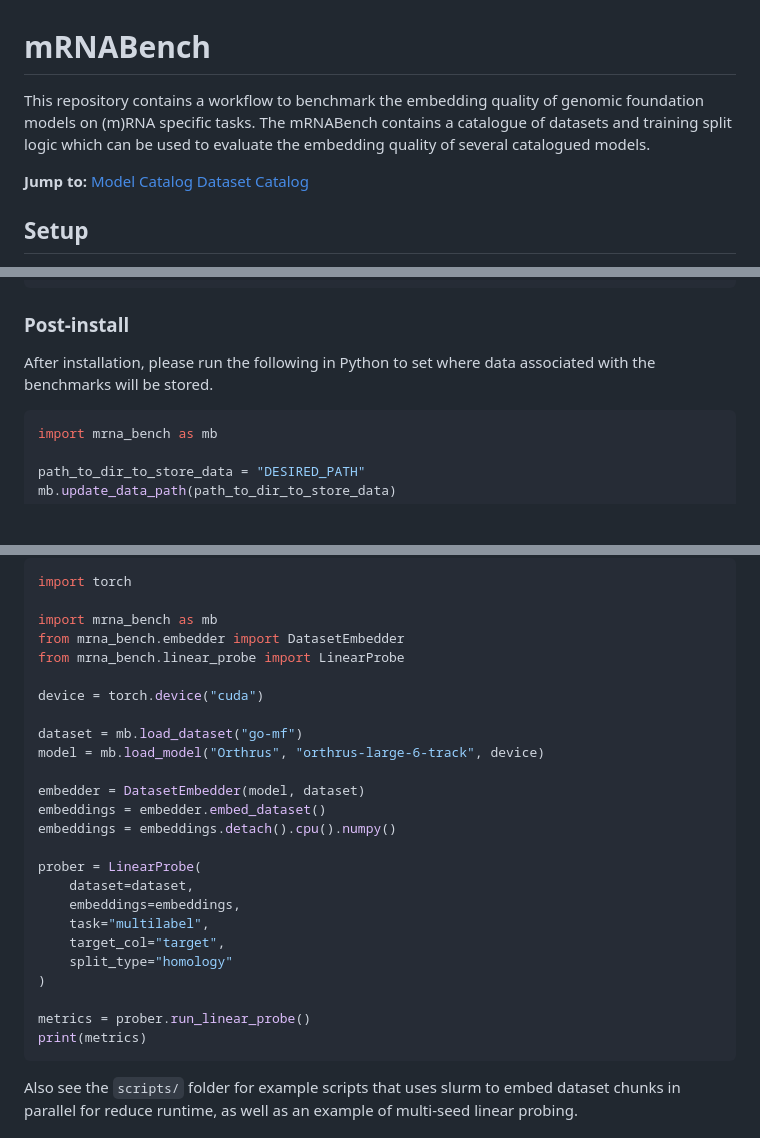
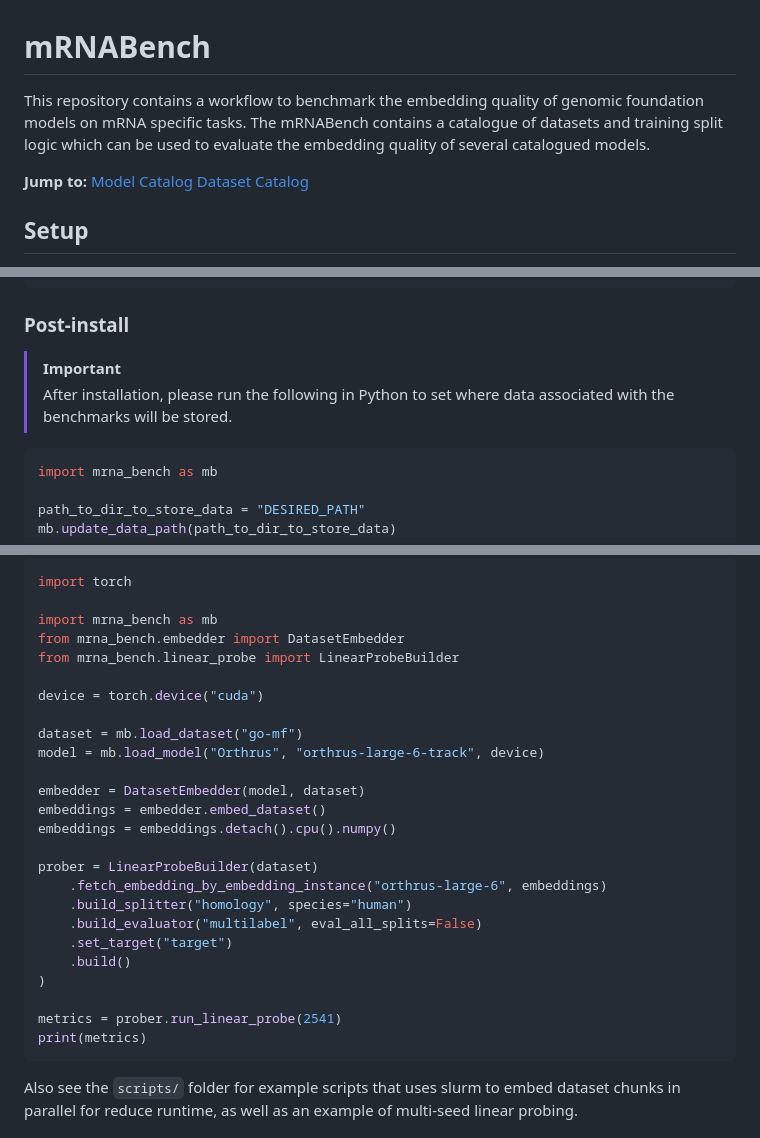
Before and after one commit to morrislab/mRNABench, a Markdown page: README.md, 3 parts joined by grey strips. Rendered like a GitHub page; blank space fills up the shorter version.

Commit message:
Update README.md (#14)
* Update README.md

* Update README.md

* Update README.md

````diff
--- a/README.md
+++ b/README.md
@@ -1,5 +1,5 @@
 # mRNABench
-This repository contains a workflow to benchmark the embedding quality of genomic foundation models on (m)RNA specific tasks. The mRNABench contains a catalogue of datasets and training split logic which can be used to evaluate the embedding quality of several catalogued models.
+This repository contains a workflow to benchmark the embedding quality of genomic foundation models on mRNA specific tasks. The mRNABench contains a catalogue of datasets and training split logic which can be used to evaluate the embedding quality of several catalogued models.
 
 **Jump to:** [Model Catalog](#model-catalog) [Dataset Catalog](#dataset-catalog)
 
@@ -51,7 +51,8 @@ pip install transformer_engine[pytorch]==1.13
 ```
 
 ### Post-install
-After installation, please run the following in Python to set where data associated with the benchmarks will be stored.
+> [!IMPORTANT]
+> After installation, please run the following in Python to set where data associated with the benchmarks will be stored.
 ```python
 import mrna_bench as mb
 
@@ -78,7 +79,7 @@ import torch
 
 import mrna_bench as mb
 from mrna_bench.embedder import DatasetEmbedder
-from mrna_bench.linear_probe import LinearProbe
+from mrna_bench.linear_probe import LinearProbeBuilder
 
 device = torch.device("cuda")
 
@@ -89,15 +90,15 @@ embedder = DatasetEmbedder(model, dataset)
 embeddings = embedder.embed_dataset()
 embeddings = embeddings.detach().cpu().numpy()
 
-prober = LinearProbe(
-    dataset=dataset,
-    embeddings=embeddings,
-    task="multilabel",
-    target_col="target",
-    split_type="homology"
+prober = LinearProbeBuilder(dataset)
+    .fetch_embedding_by_embedding_instance("orthrus-large-6", embeddings)
+    .build_splitter("homology", species="human")
+    .build_evaluator("multilabel", eval_all_splits=False)
+    .set_target("target")
+    .build()
 )
 
-metrics = prober.run_linear_probe()
+metrics = prober.run_linear_probe(2541)
 print(metrics)
 ```
 Also see the `scripts/` folder for example scripts that uses slurm to embed dataset chunks in parallel for reduce runtime, as well as an example of multi-seed linear probing.
````
Also changed, not shown: other parts of README.md (+1 -1 lines).
